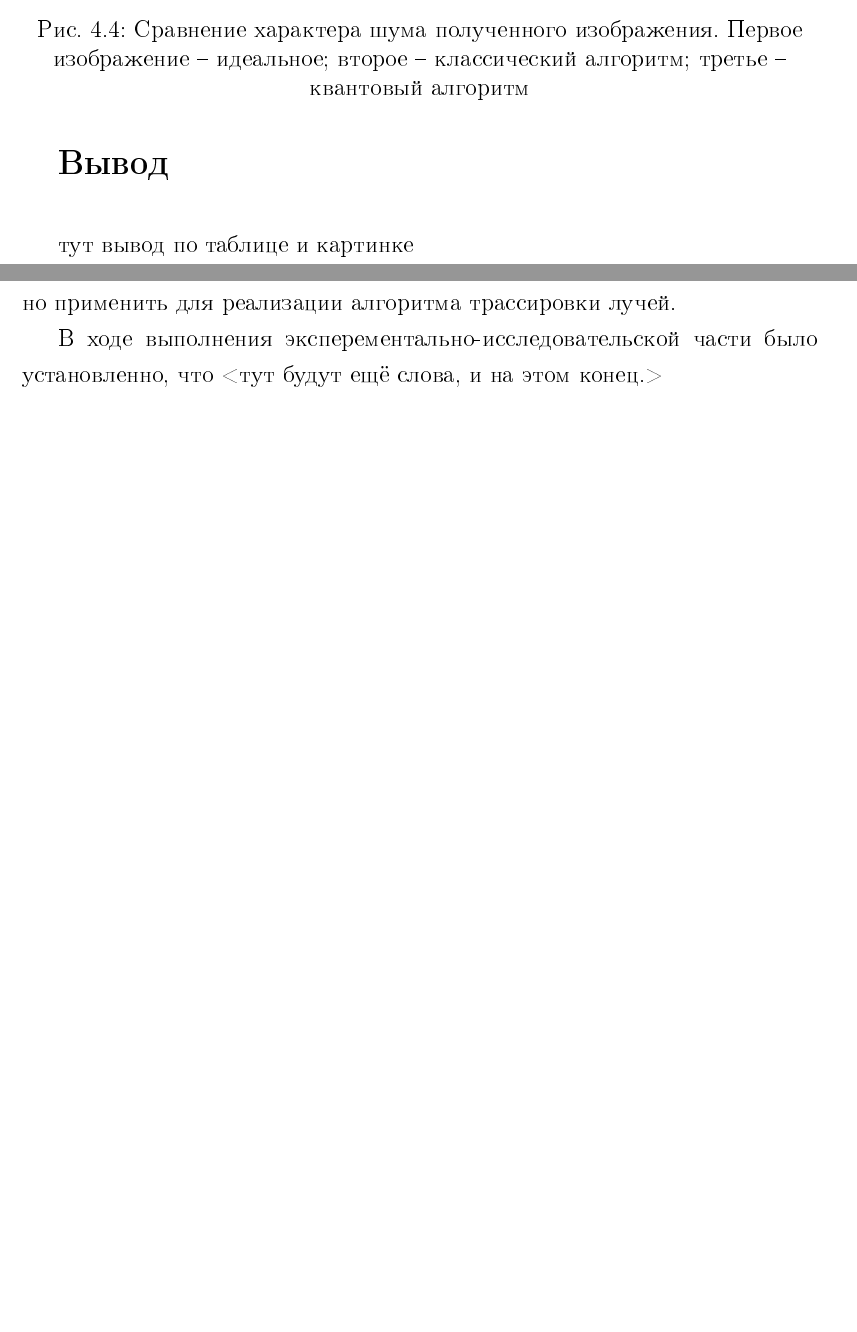
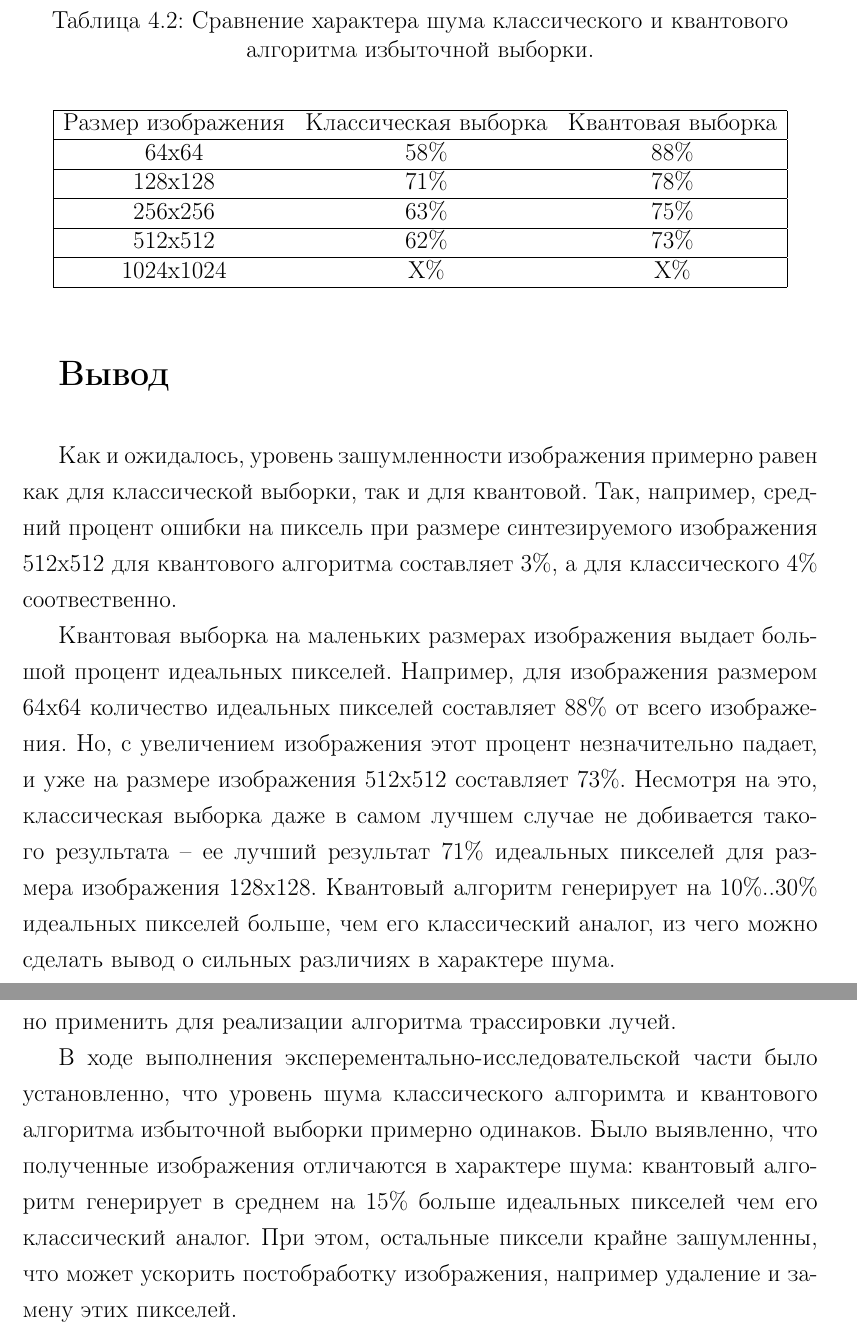
Before and after one commit to mRrvz/quantum-ray-tracer, a LaTeX document (docs/tex/report.tex, which reads docs/tex/40-research.tex, docs/tex/50-conclusion.tex): two parts of pages 29 and 30 of 33, joined at a grey line, cut at the place of the change, the shorter picture padded with empty space. The pictures show the PDF file docs/tex/report.pdf that the author committed with the source.

Commit message:
add: experiment

```diff
--- a/docs/tex/40-research.tex
+++ b/docs/tex/40-research.tex
@@ -72,7 +58,7 @@
 			\hline
 			Размер изображения & Классическая выборка & Квантовая выборка \\
 			\hline
-			64x64 &  &   \\
+			64x64 & 3\% & 2\%  \\
 			\hline
-			128x128 &  &  \\
+			128x128 & 4\% & 2\% \\
 			\hline
@@ -90,14 +78,29 @@
 
-\begin{figure}[h!]
+\begin{table}[h!]
+	\label{tab:noise_02}
+	\caption{Сравнение характера шума классического и квантового алгоритма избыточной выборки.}
 	\begin{center}
-		%\includegraphics[scale=0.7]{img/qint.png}
+		\begin{tabular}{|c c c|}
+			\hline
+			Размер изображения & Классическая выборка & Квантовая выборка \\
+			\hline
+			64x64 & 58\% & 88\%  \\
+			\hline
+			128x128 & 71\% & 78\% \\
+			\hline
+			256x256 & 63\% & 75\% \\
+			\hline
+			512x512 & 62\% & 73\% \\
+			\hline
+			1024x1024 & X\% & X\% \\
+			\hline
+		\end{tabular}
 	\end{center}
-	\captionsetup{justification=centering}
-	\caption{Сравнение характера шума полученного изображения. Первое изображение -- идеальное; второе -- классический алгоритм; третье -- квантовый алгоритм}
-	\label{img:noise}
-\end{figure}
+\end{table}
 
 
 \section*{Вывод}
 
-тут вывод по таблице и картинке
+Как и ожидалось, уровень зашумленности изображения примерно равен как для классической выборки, так и для квантовой. Так, например, средний процент ошибки на пиксель при размере синтезируемого изображения 512х512 для квантового алгоритма составляет 3\%, а для классического 4\% соотвественно.
+
+Квантовая выборка на маленьких размерах изображения выдает большой процент идеальных пикселей. Например, для изображения размером 64х64 количество идеальных пикселей составляет 88\% от всего изображения. Но, с увеличением изображения этот процент незначительно падает, и уже на размере изображения 512х512 составляет 73\%. Несмотря на это, классическая выборка даже в самом лучшем случае не добивается такого результата -- ее лучший результат 71\% идеальных пикселей для размера изображения 128х128. Квантовый алгоритм генерирует на 10\%..30\% идеальных пикселей больше, чем его классический аналог, из чего можно сделать вывод о сильных различиях в характере шума.
--- a/docs/tex/50-conclusion.tex
+++ b/docs/tex/50-conclusion.tex
@@ -8,6 +8,6 @@
 
 В результате проведенной работы было получено программное обеспечение, доказывающее применимость квантовых алгоритмов в области компьютерной графики. Разработанный программный продукт реализует квантовый алгоритм избыточной выборки, который в дальнейшем возможно применить для реализации алгоритма трассировки лучей.
 
-В ходе выполнения эксперементально-исследовательской части было установленно, что <тут будут ещё слова, и на этом конец.>
+В ходе выполнения эксперементально-исследовательской части было установленно, что уровень шума классического алгоримта и квантового алгоритма избыточной выборки примерно одинаков. Было выявленно, что полученные изображения отличаются в характере шума: квантовый алгоритм генерирует в среднем на 15\% больше идеальных пикселей чем его классический аналог. При этом, остальные пиксели крайне зашумленны, что может ускорить постобработку изображения, например удаление и замену этих пикселей.
 
 \addcontentsline{toc}{chapter}{Заключение}
```
Also changed, not shown: docs/tex/report.pdf, docs/tex/40-research.tex (28 more changed lines).
